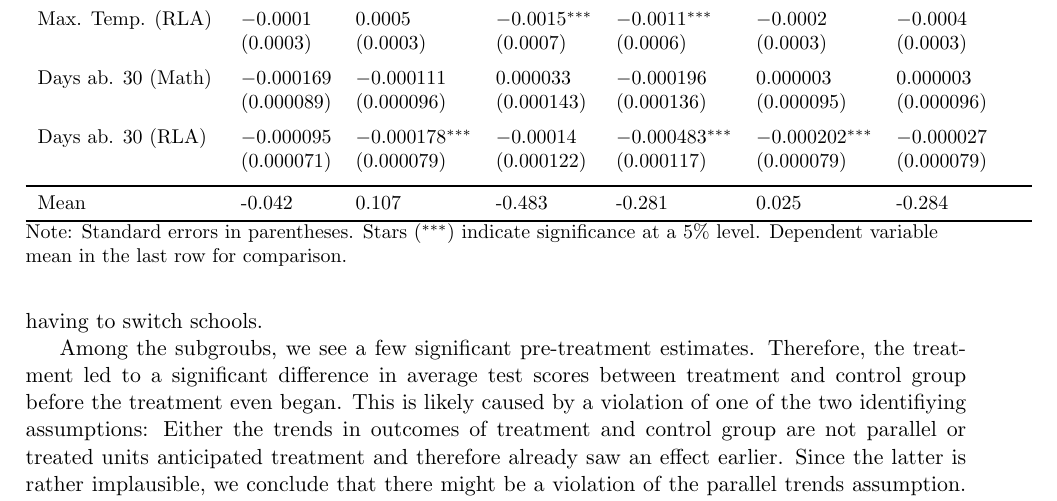
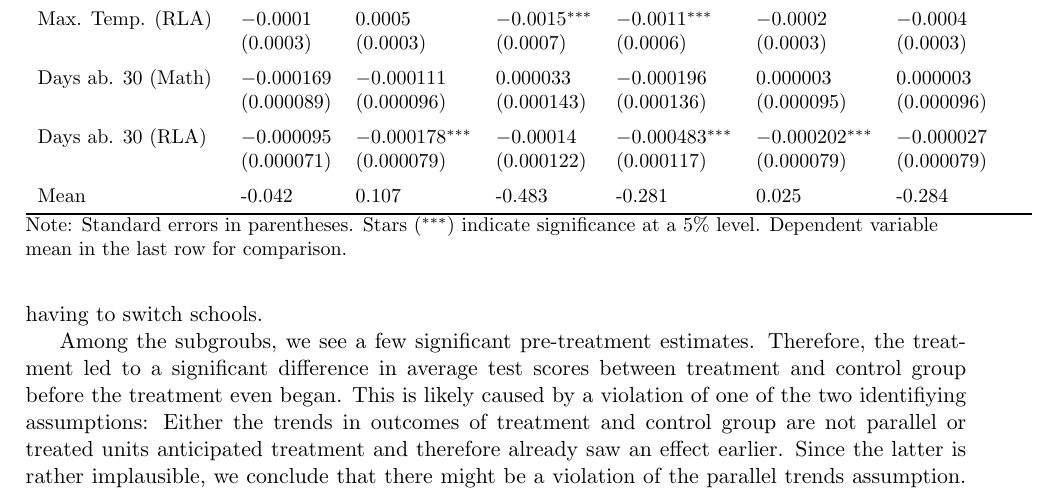
Before and after one commit to gregorsteiner/MasterThesis, a LaTeX paper (TeX files/main.tex, which reads TeX files/HeatResults.tex): part of page 15 of 26, cut so that both start at the same text. Compiled offline with pdfLaTeX.

```diff
--- a/TeX files/HeatResults.tex
+++ b/TeX files/HeatResults.tex
@@ -15,7 +15,6 @@
 Days ab. 30 (RLA) & $-0.000095$ & $-0.000178^{***}$ & $-0.00014$ & $-0.000483^{***}$ & $-0.000202^{***}$ & $-0.000027$\\
  & $(0.000071)$ & $(0.000079)$ & $(0.000122)$ & $(0.000117)$ & $(0.000079)$ & $(0.000079)$\\
 \addlinespace
-\midrule
 Mean & -0.042 & 0.107 & -0.483 & -0.281 & 0.025 & -0.284\\
 \bottomrule
 \end{tabular}
```
Also changed, not shown: Code & Data/ResultsPlot.pdf, Code & Data/ResultsPlotStorm.pdf, TeX files/main.pdf, 1 other file.
